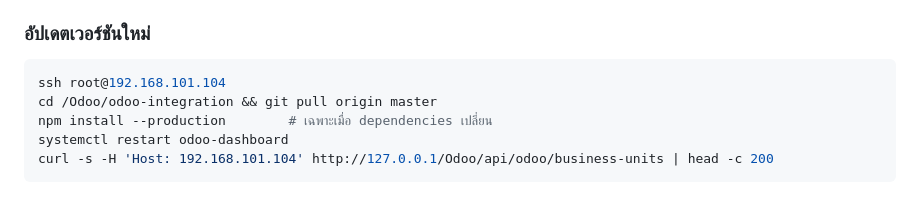
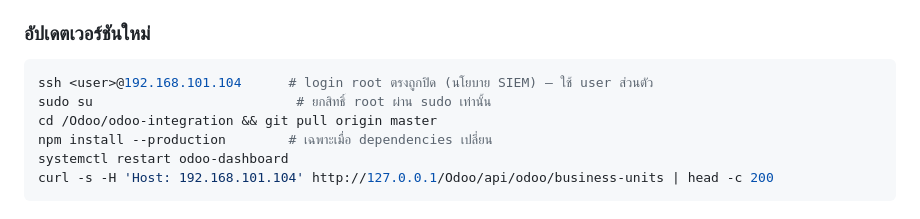
Before and after one commit to Vit054/odoo-integration, a Markdown page: README.md, the part around the change. Drawn GitHub-style.

Commit message:
docs: อัปเดตวิธี SSH — login root ตรงถูกปิด ใช้ user ส่วนตัว + sudo su
Co-Authored-By: Claude Fable 5 <noreply@anthropic.com>

````diff
--- a/README.md
+++ b/README.md
@@ -80,7 +80,8 @@ curl -X POST http://192.168.101.104/Odoo/api/odoo/insert/my_table \
 ### อัปเดตเวอร์ชันใหม่
 
 ```bash
-ssh root@192.168.101.104
+ssh <user>@192.168.101.104      # login root ตรงถูกปิด (นโยบาย SIEM) — ใช้ user ส่วนตัว
+sudo su                          # ยกสิทธิ์ root ผ่าน sudo เท่านั้น
 cd /Odoo/odoo-integration && git pull origin master
 npm install --production        # เฉพาะเมื่อ dependencies เปลี่ยน
 systemctl restart odoo-dashboard
````
